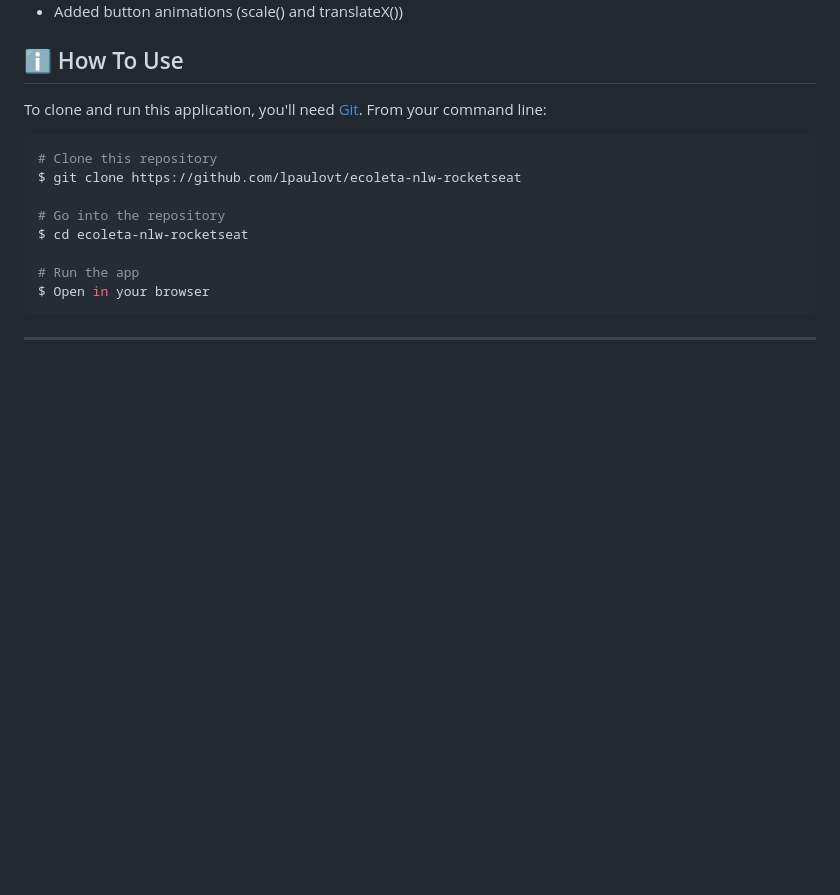
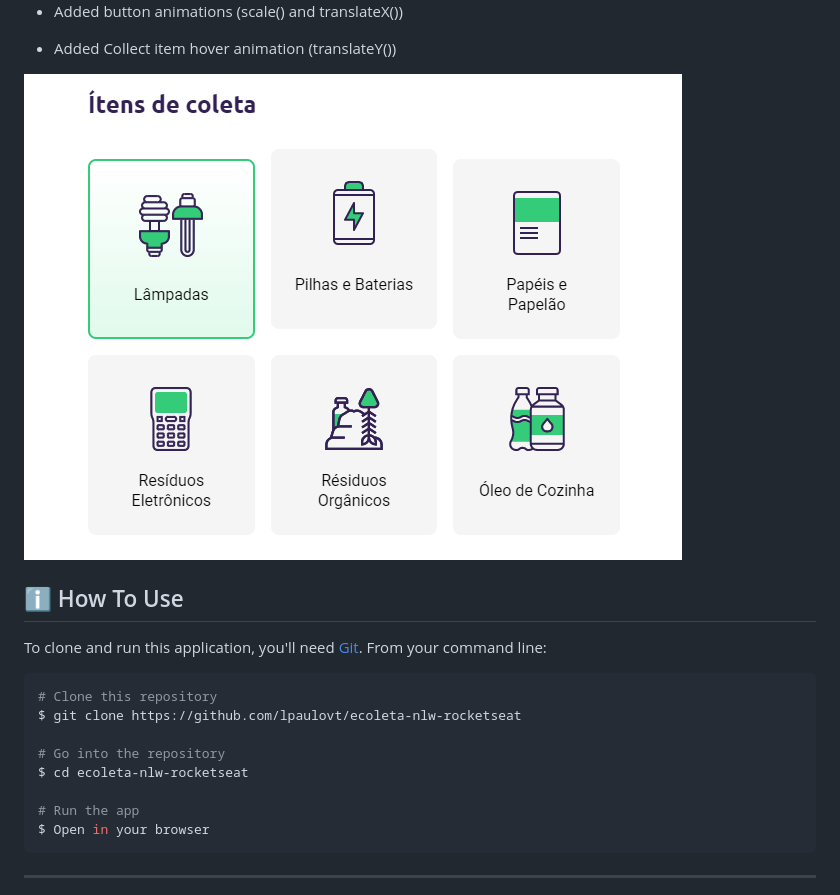
Before and after one commit to lpaulovt/ecoleta-nlw-rocketseat, a Markdown page: README.md, the part around the change. Drawn GitHub-style; pictures changed too: .github/collected-item.png (added); blank space fills up the shorter version.

Commit message:
chore: Update README

```diff
--- a/README.md
+++ b/README.md
@@ -47,6 +47,10 @@ This project was developed at the [RocketSeat Next Level Week](https://nextlevel
 
 - Added button animations (scale() and translateX())
 
+- Added Collect item hover animation (translateY())
+
+<img alt="Collect items hover animation screenshot" src=".github/collected-item.png">
+
 ## :information_source: How To Use
 
 To clone and run this application, you'll need [Git](https://git-scm.com). From your command line:
```
Also changed, not shown: 4 other files.
